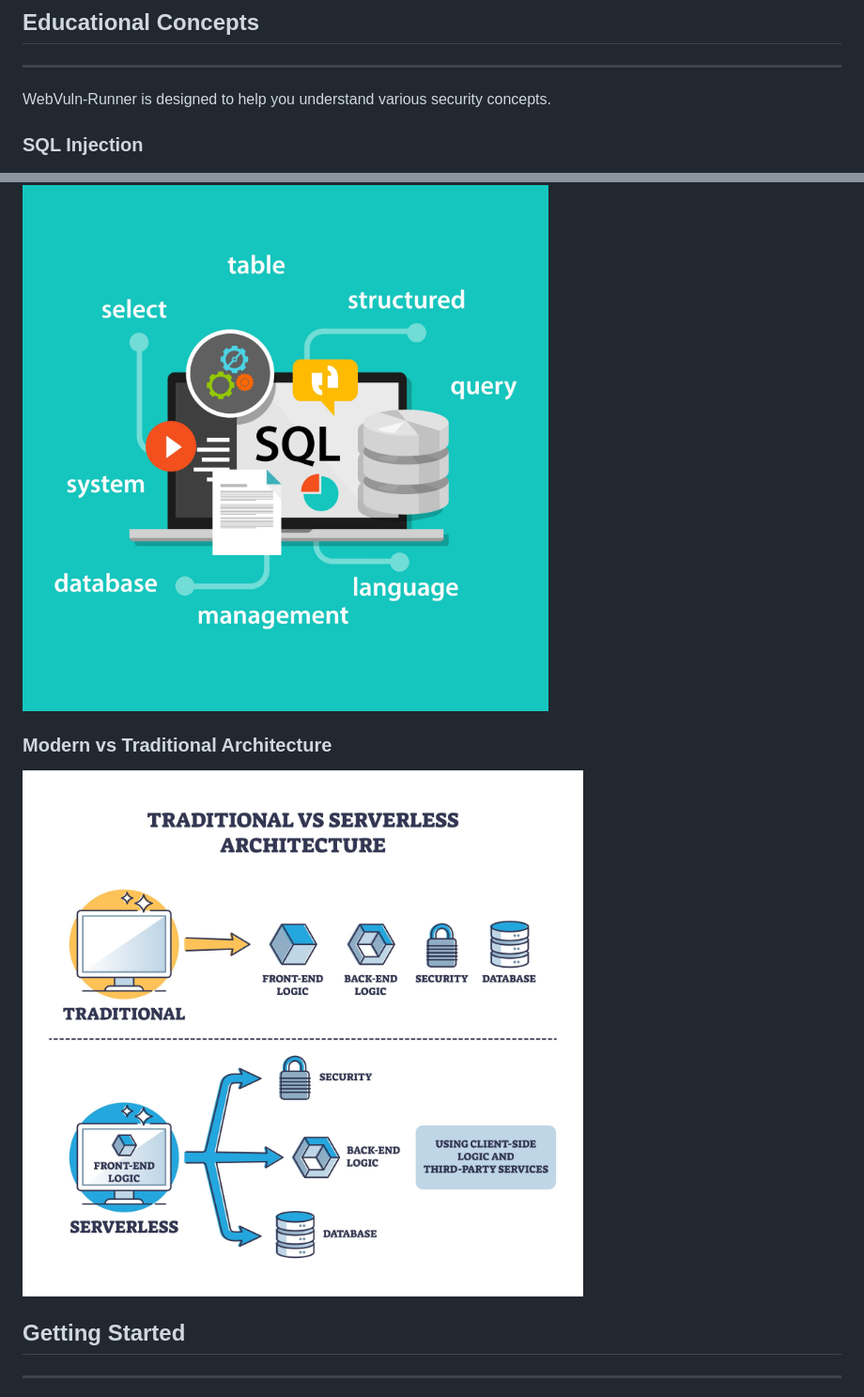
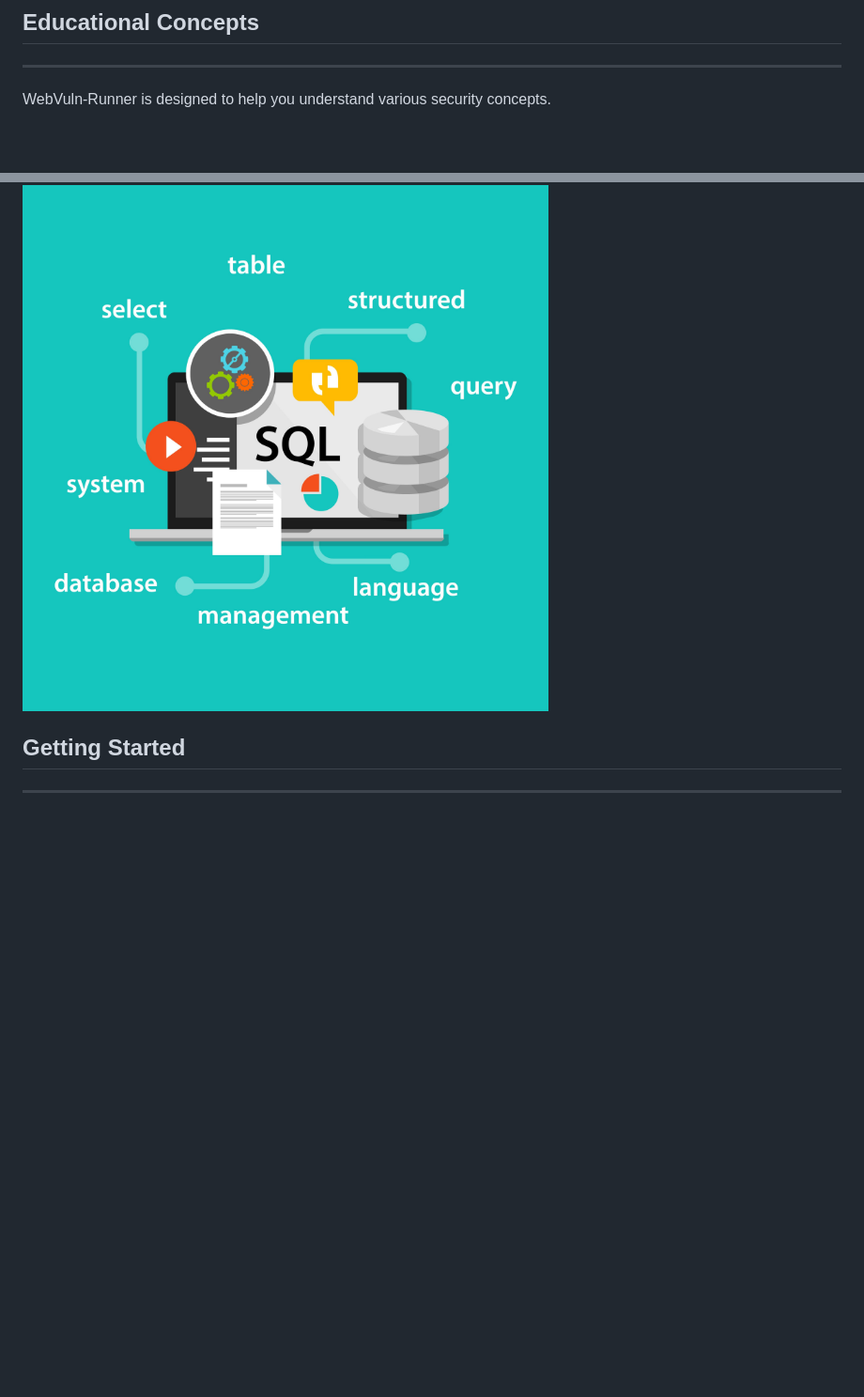
Before and after one commit to yusufarbc/DockerVuln, a Markdown page: README.md, 2 parts joined by grey strips. Shown at 94% size. Rendered like a GitHub page; blank space fills up the shorter version.

```diff
--- a/README.md
+++ b/README.md
@@ -13,11 +13,9 @@ It provides both a **TUI (Text User Interface)** for terminal users and a modern
 --------------------------------------
 WebVuln-Runner is designed to help you understand various security concepts.
 
-### SQL Injection
 ![SQL Injection](assets/SQL-image.jpeg)
 
-### Modern vs Traditional Architecture
-![Architecture](assets/traditional-vs-serverless.jpeg)
+
 
 ## Getting Started
 --------------------------------------
```
